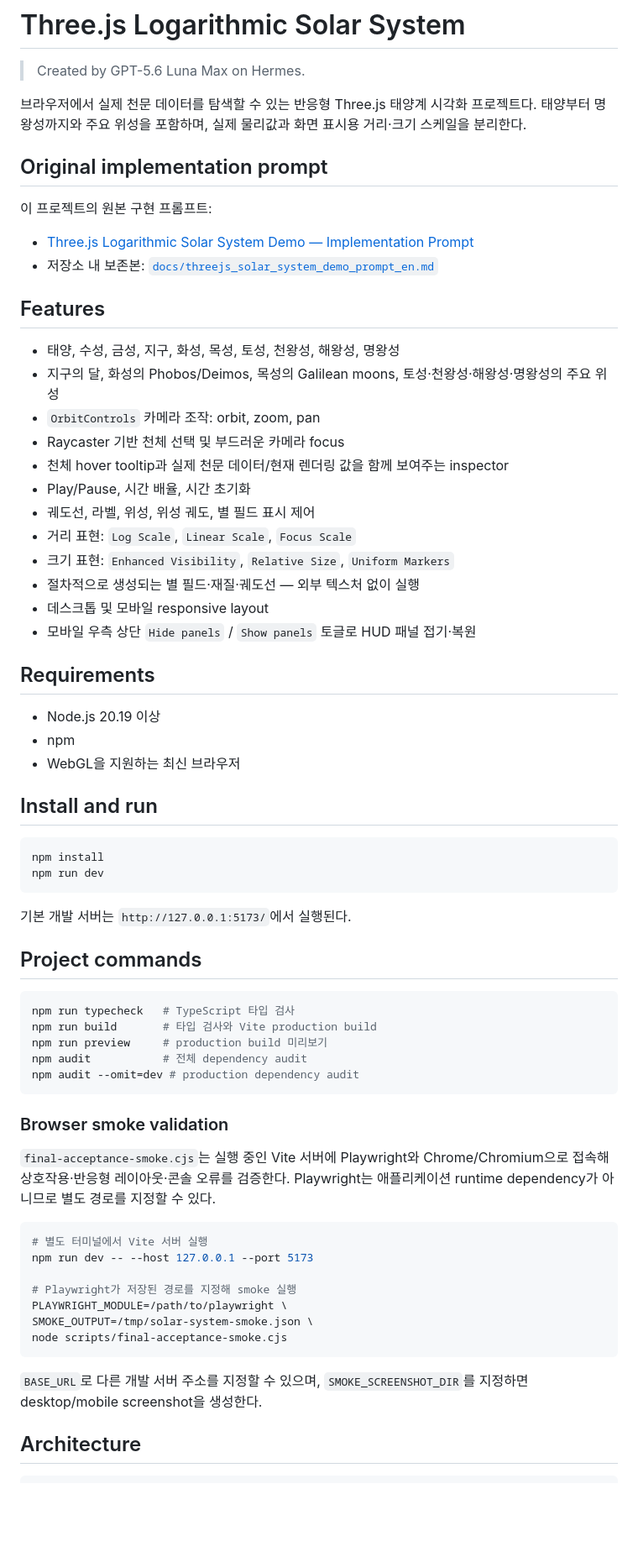
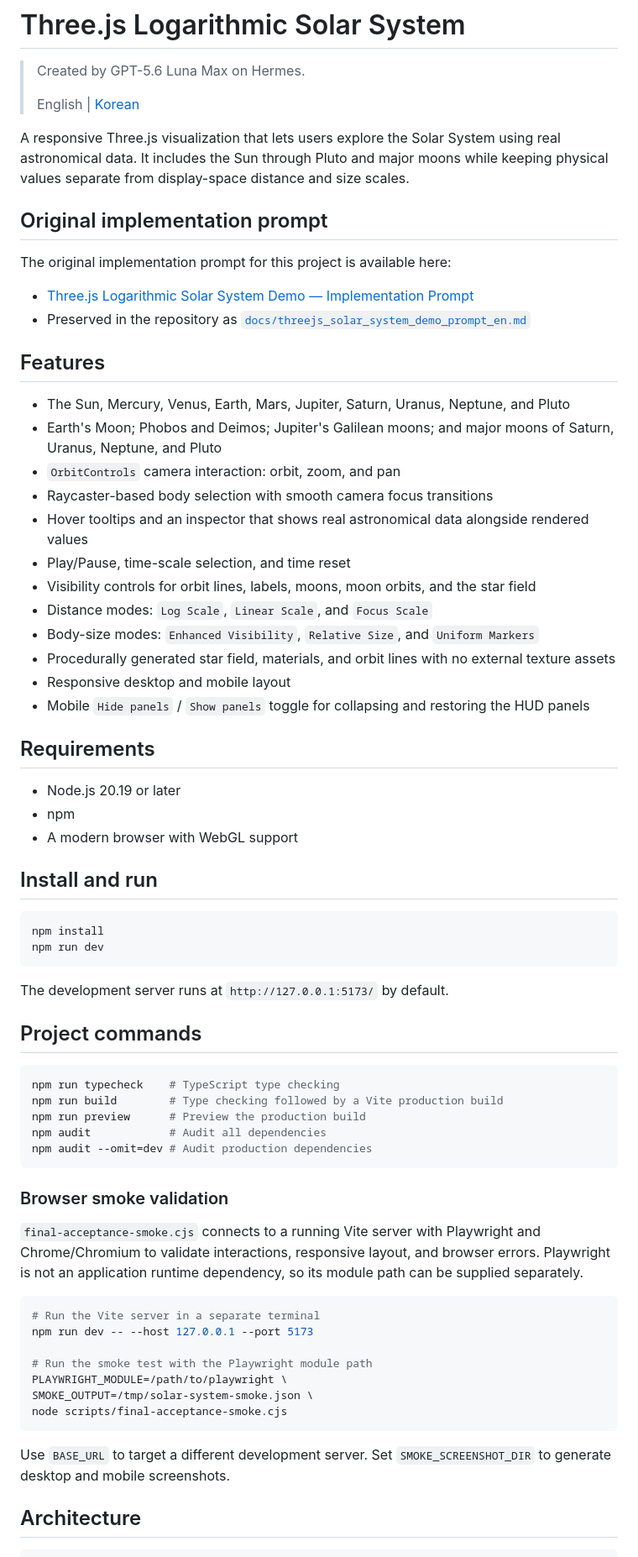
Before and after one commit to plainOldCode/solar-system-by-gpt.5.6-luna-max, a Markdown page: README.md, the part around one of its changes. Shown at 84% size. Drawn GitHub-style; blank space fills up the shorter version.

Commit message:
docs: add English README and Korean translation

````diff
--- a/README.md
+++ b/README.md
@@ -1,36 +1,38 @@
 # Three.js Logarithmic Solar System
 
 > Created by GPT-5.6 Luna Max on Hermes.
+>
+> English | [Korean](README.ko.md)
 
-브라우저에서 실제 천문 데이터를 탐색할 수 있는 반응형 Three.js 태양계 시각화 프로젝트다. 태양부터 명왕성까지와 주요 위성을 포함하며, 실제 물리값과 화면 표시용 거리·크기 스케일을 분리한다.
+A responsive Three.js visualization that lets users explore the Solar System using real astronomical data. It includes the Sun through Pluto and major moons while keeping physical values separate from display-space distance and size scales.
 
 ## Original implementation prompt
 
-이 프로젝트의 원본 구현 프롬프트:
+The original implementation prompt for this project is available here:
 
 - [Three.js Logarithmic Solar System Demo — Implementation Prompt](https://gist.github.com/plainOldCode/fb2e3ea48caada23107704628c2a9384)
-- 저장소 내 보존본: [`docs/threejs_solar_system_demo_prompt_en.md`](docs/threejs_solar_system_demo_prompt_en.md)
+- Preserved in the repository as [`docs/threejs_solar_system_demo_prompt_en.md`](docs/threejs_solar_system_demo_prompt_en.md)
 
 ## Features
 
-- 태양, 수성, 금성, 지구, 화성, 목성, 토성, 천왕성, 해왕성, 명왕성
-- 지구의 달, 화성의 Phobos/Deimos, 목성의 Galilean moons, 토성·천왕성·해왕성·명왕성의 주요 위성
-- `OrbitControls` 카메라 조작: orbit, zoom, pan
-- Raycaster 기반 천체 선택 및 부드러운 카메라 focus
-- 천체 hover tooltip과 실제 천문 데이터/현재 렌더링 값을 함께 보여주는 inspector
-- Play/Pause, 시간 배율, 시간 초기화
-- 궤도선, 라벨, 위성, 위성 궤도, 별 필드 표시 제어
-- 거리 표현: `Log Scale`, `Linear Scale`, `Focus Scale`
-- 크기 표현: `Enhanced Visibility`, `Relative Size`, `Uniform Markers`
-- 절차적으로 생성되는 별 필드·재질·궤도선 — 외부 텍스처 없이 실행
-- 데스크톱 및 모바일 responsive layout
-- 모바일 우측 상단 `Hide panels` / `Show panels` 토글로 HUD 패널 접기·복원
+- The Sun, Mercury, Venus, Earth, Mars, Jupiter, Saturn, Uranus, Neptune, and Pluto
+- Earth's Moon; Phobos and Deimos; Jupiter's Galilean moons; and major moons of Saturn, Uranus, Neptune, and Pluto
+- `OrbitControls` camera interaction: orbit, zoom, and pan
+- Raycaster-based body selection with smooth camera focus transitions
+- Hover tooltips and an inspector that shows real astronomical data alongside rendered values
+- Play/Pause, time-scale selection, and time reset
+- Visibility controls for orbit lines, labels, moons, moon orbits, and the star field
+- Distance modes: `Log Scale`, `Linear Scale`, and `Focus Scale`
+- Body-size modes: `Enhanced Visibility`, `Relative Size`, and `Uniform Markers`
+- Procedurally generated star field, materials, and orbit lines with no external texture assets
+- Responsive desktop and mobile layout
+- Mobile `Hide panels` / `Show panels` toggle for collapsing and restoring the HUD panels
 
 ## Requirements
 
-- Node.js 20.19 이상
+- Node.js 20.19 or later
 - npm
-- WebGL을 지원하는 최신 브라우저
+- A modern browser with WebGL support
 
 ## Install and run
 
@@ -39,33 +41,33 @@ npm install
 npm run dev
 ```
 
-기본 개발 서버는 `http://127.0.0.1:5173/`에서 실행된다.
+The development server runs at `http://127.0.0.1:5173/` by default.
 
 ## Project commands
 
 ```bash
-npm run typecheck   # TypeScript 타입 검사
-npm run build       # 타입 검사와 Vite production build
-npm run preview     # production build 미리보기
-npm audit           # 전체 dependency audit
-npm audit --omit=dev # production dependency audit
+npm run typecheck    # TypeScript type checking
+npm run build        # Type checking followed by a Vite production build
+npm run preview      # Preview the production build
+npm audit            # Audit all dependencies
+npm audit --omit=dev # Audit production dependencies
 ```
 
 ### Browser smoke validation
 
-`final-acceptance-smoke.cjs`는 실행 중인 Vite 서버에 Playwright와 Chrome/Chromium으로 접속해 상호작용·반응형 레이아웃·콘솔 오류를 검증한다. Playwright는 애플리케이션 runtime dependency가 아니므로 별도 경로를 지정할 수 있다.
+`final-acceptance-smoke.cjs` connects to a running Vite server with Playwright and Chrome/Chromium to validate interactions, responsive layout, and browser errors. Playwright is not an application runtime dependency, so its module path can be supplied separately.
 
 ```bash
-# 별도 터미널에서 Vite 서버 실행
+# Run the Vite server in a separate terminal
 npm run dev -- --host 127.0.0.1 --port 5173
 
-# Playwright가 저장된 경로를 지정해 smoke 실행
+# Run the smoke test with the Playwright module path
 PLAYWRIGHT_MODULE=/path/to/playwright \
 SMOKE_OUTPUT=/tmp/solar-system-smoke.json \
 node scripts/final-acceptance-smoke.cjs
 ```
 
-`BASE_URL`로 다른 개발 서버 주소를 지정할 수 있으며, `SMOKE_SCREENSHOT_DIR`를 지정하면 desktop/mobile screenshot을 생성한다.
+Use `BASE_URL` to target a different development server. Set `SMOKE_SCREENSHOT_DIR` to generate desktop and mobile screenshots.
 
 ## Architecture
 
````
Also changed, not shown: other parts of README.md (+31 -31 lines), README.ko.md (added, +188 -0 lines).
